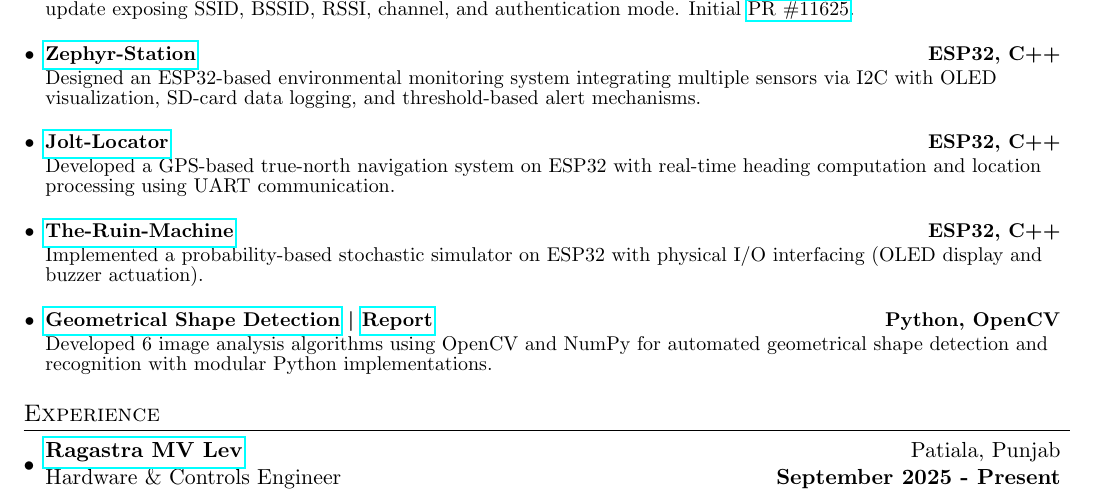
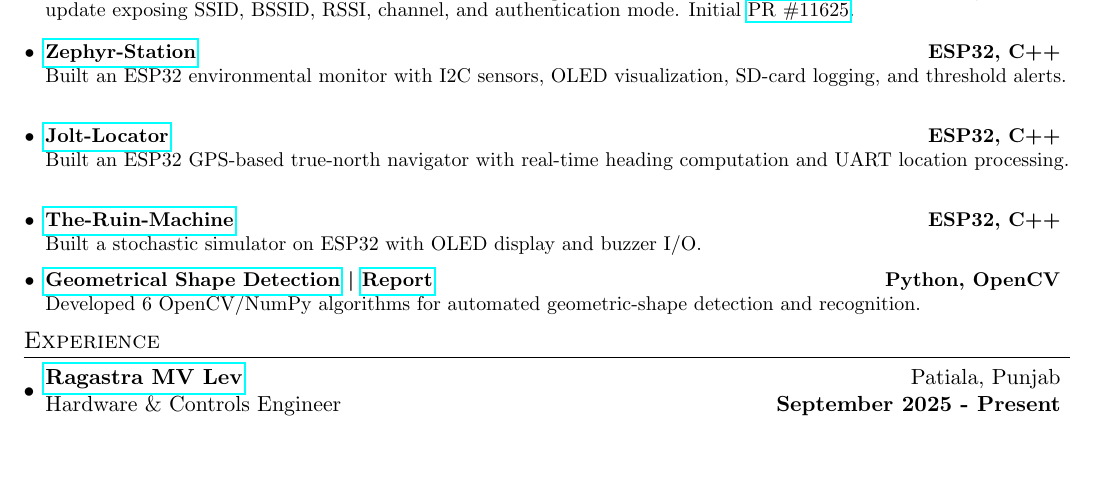
Before and after one commit to shaxntanu/LaTeX-Resume-Shantanu, a LaTeX CV (resume.tex): part of page 1 of 2 before the commit and part of the page after it, cut so that both start at the same text, the shorter picture padded with empty space. Compiled offline with pdfLaTeX.

Commit message:
Keep resume to one page

```diff
--- a/resume.tex
+++ b/resume.tex
@@ -129,13 +129,13 @@
 \resumeSubHeadingListStart
 \resumeProjectItem{\href{https://github.com/adafruit/circuitpython/pull/11646}{Adafruit CircuitPython - Wi-Fi API}}{Developed initial Raspberry Pi support for \texttt{wifi.radio.ap\_info}; contribution carried into Adafruit's merged Wi-Fi update exposing SSID, BSSID, RSSI, channel, and authentication mode. Initial \href{https://github.com/adafruit/circuitpython/pull/11625}{PR \#11625}.}{CircuitPython, C}
 \vspace{2pt}
-\resumeProjectItem{\href{https://github.com/shaxntanu/Zephyr-Station}{Zephyr-Station}}{Designed an ESP32-based environmental monitoring system integrating multiple sensors via I2C with OLED visualization, SD-card data logging, and threshold-based alert mechanisms.}{ESP32, C++}
-\vspace{2pt}
-\resumeProjectItem{\href{https://github.com/shaxntanu/Jolt-Locator}{Jolt-Locator}}{Developed a GPS-based true-north navigation system on ESP32 with real-time heading computation and location processing using UART communication.}{ESP32, C++}
-\vspace{2pt}
-\resumeProjectItem{\href{https://github.com/shaxntanu/The-Ruin-Machine}{The-Ruin-Machine}}{Implemented a probability-based stochastic simulator on ESP32 with physical I/O interfacing (OLED display and buzzer actuation).}{ESP32, C++}
-\vspace{2pt}
-\resumeProjectItem{\href{https://github.com/shaxntanu/Geometrical-Shape-Detection-and-Recognition-using-Python-in-Image-Processing-ELC-TIET-2029-ECE}{Geometrical Shape Detection} \textbar{} \href{https://docs.google.com/document/d/10oCl39Ste8v906QpB7fuZsjLb0rCIReW/edit}{Report}}{Developed 6 image analysis algorithms using OpenCV and NumPy for automated geometrical shape detection and recognition with modular Python implementations.}{Python, OpenCV}
+\resumeProjectItem{\href{https://github.com/shaxntanu/Zephyr-Station}{Zephyr-Station}}{Built an ESP32 environmental monitor with I2C sensors, OLED visualization, SD-card logging, and threshold alerts.}{ESP32, C++}
+\vspace{1pt}
+\resumeProjectItem{\href{https://github.com/shaxntanu/Jolt-Locator}{Jolt-Locator}}{Built an ESP32 GPS-based true-north navigator with real-time heading computation and UART location processing.}{ESP32, C++}
+\vspace{1pt}
+\resumeProjectItem{\href{https://github.com/shaxntanu/The-Ruin-Machine}{The-Ruin-Machine}}{Built a stochastic simulator on ESP32 with OLED display and buzzer I/O.}{ESP32, C++}
+\vspace{1pt}
+\resumeProjectItem{\href{https://github.com/shaxntanu/Geometrical-Shape-Detection-and-Recognition-using-Python-in-Image-Processing-ELC-TIET-2029-ECE}{Geometrical Shape Detection} \textbar{} \href{https://docs.google.com/document/d/10oCl39Ste8v906QpB7fuZsjLb0rCIReW/edit}{Report}}{Developed 6 OpenCV/NumPy algorithms for automated geometric-shape detection and recognition.}{Python, OpenCV}
 \resumeSubHeadingListEnd
 
 \vspace{-5pt}
```
